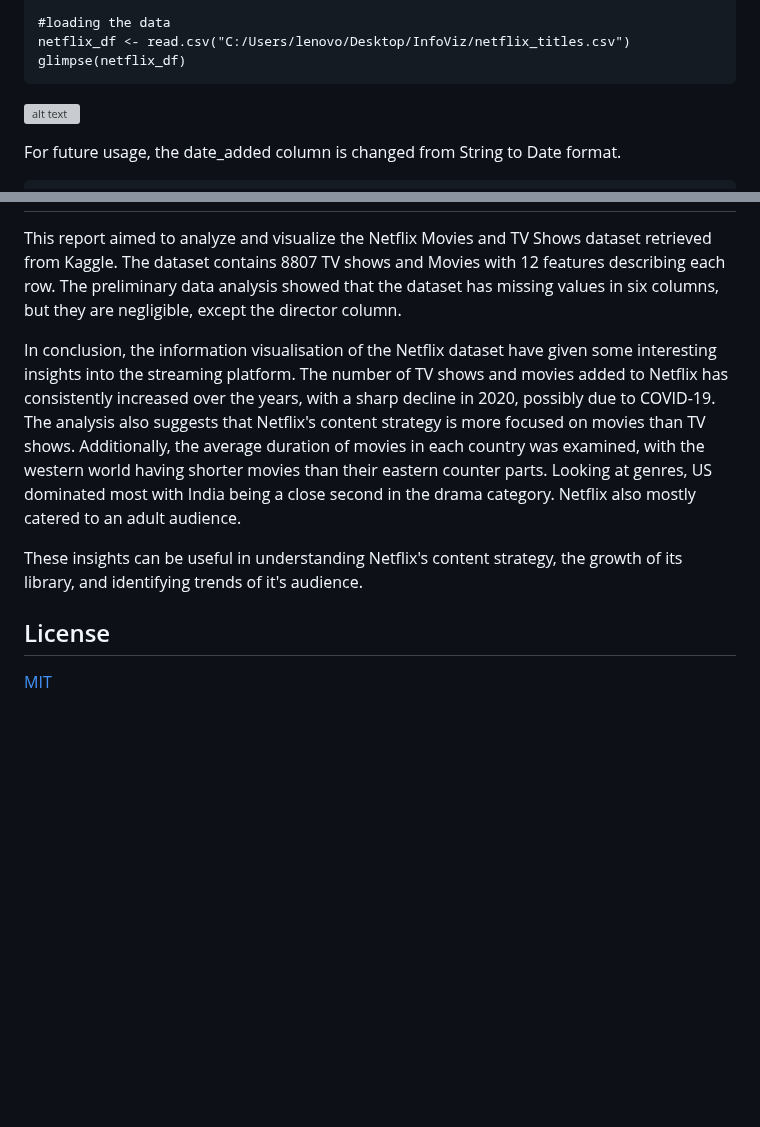
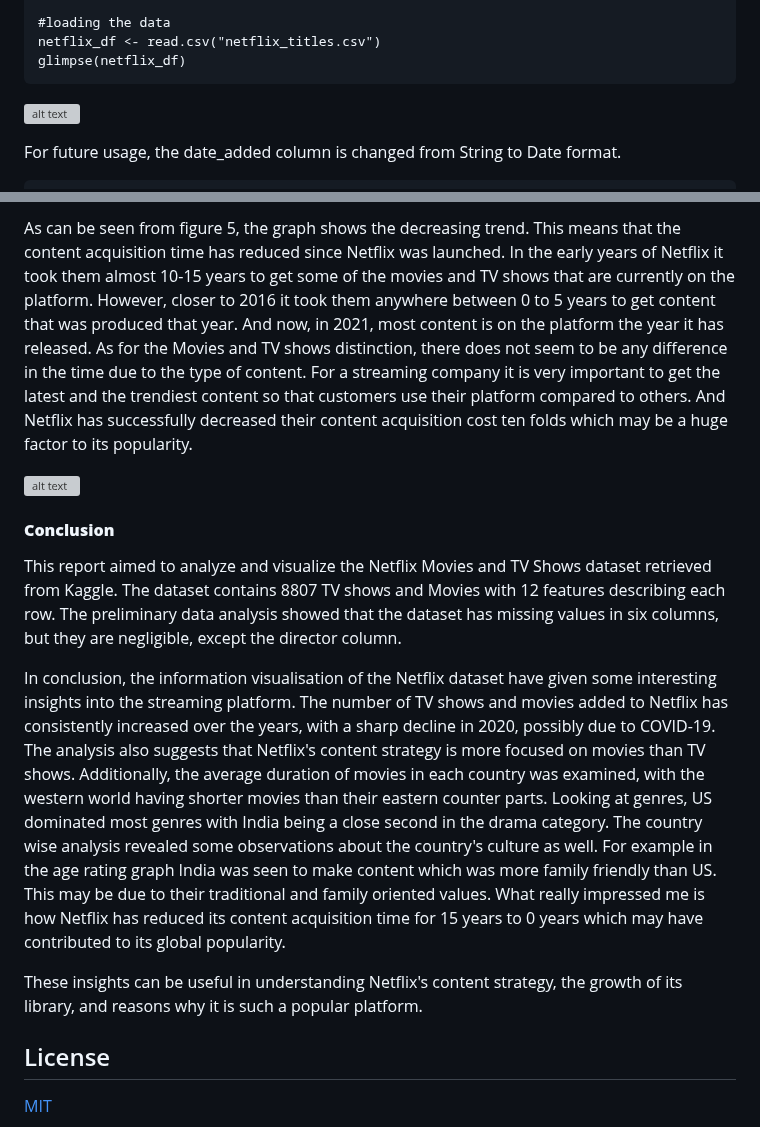
Before and after one commit to japnitahuja/netflix-data-analysis, a Markdown page: README.md, 2 parts joined by grey strips. Drawn GitHub-style; blank space fills up the shorter version; grey boxes are pictures that could not be loaded.

````diff
--- a/README.md
+++ b/README.md
@@ -31,7 +31,7 @@ library(sf)
 library(lubridate)
 
 #loading the data
-netflix_df <- read.csv("C:/Users/lenovo/Desktop/InfoViz/netflix_titles.csv")
+netflix_df <- read.csv("netflix_titles.csv")
 glimpse(netflix_df)
 ```
 ![alt text](https://github.com/japnitahuja/airbnb-price-data-analysis/blob/main/Images/1.jpg)
@@ -317,9 +359,14 @@ The highest type of content on Netflix is for the adult viewership followed up b
+As can be seen from figure 5, the graph shows the decreasing trend. This means that the content acquisition time has reduced since Netflix was launched. In the early years of Netflix it took them almost 10-15 years to get some of the movies and TV shows that are currently on the platform. However, closer to 2016 it took them anywhere between 0 to 5 years to get content that was produced that year. And now, in 2021, most content is on the platform the year it has released. As for the Movies and TV shows distinction, there does not seem to be any difference in the time due to the type of content. For a streaming company it is very important to get the latest and the trendiest content so that customers use their platform compared to others. And Netflix has successfully decreased their content acquisition cost ten folds which may be a huge factor to its popularity.
+
+![alt text](https://github.com/japnitahuja/airbnb-price-data-analysis/blob/main/Images/11.jpg)
+
+#### **Conclusion**
 
 This report aimed to analyze and visualize the Netflix Movies and TV Shows dataset retrieved from Kaggle. The dataset contains 8807 TV shows and Movies with 12 features describing each row. The preliminary data analysis showed that the dataset has missing values in six columns, but they are negligible, except the director column.
 
-In conclusion, the information visualisation of the Netflix dataset have given some interesting insights into the streaming platform. The number of TV shows and movies added to Netflix has consistently increased over the years, with a sharp decline in 2020, possibly due to COVID-19. The analysis also suggests that Netflix's content strategy is more focused on movies than TV shows. Additionally, the average duration of movies in each country was examined, with the western world having shorter movies than their eastern counter parts. Looking at genres, US dominated most with India being a close second in the drama category. Netflix also mostly catered to an adult audience.
+In conclusion, the information visualisation of the Netflix dataset have given some interesting insights into the streaming platform. The number of TV shows and movies added to Netflix has consistently increased over the years, with a sharp decline in 2020, possibly due to COVID-19. The analysis also suggests that Netflix's content strategy is more focused on movies than TV shows. Additionally, the average duration of movies in each country was examined, with the western world having shorter movies than their eastern counter parts. Looking at genres, US dominated most genres with India being a close second in the drama category. The country wise analysis revealed some observations about the country's culture as well. For example in the age rating graph India was seen to make content which was more family friendly than US. This may be due to their traditional and family oriented values. What really impressed me is how Netflix has reduced its content acquisition time for 15 years to 0 years which may have contributed to its global popularity.
 
-These insights can be useful in understanding Netflix's content strategy, the growth of its library, and identifying trends of it's audience.
+These insights can be useful in understanding Netflix's content strategy, the growth of its library, and reasons why it is such a popular platform.
 
 ## License
 
````
Also changed, not shown: other parts of README.md (+57 -15 lines).
